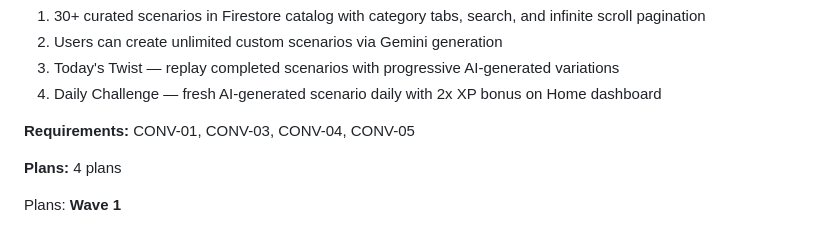
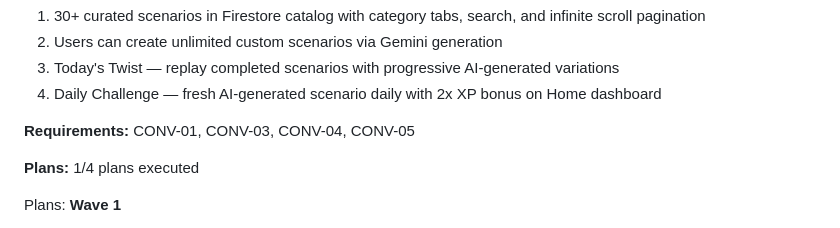
Before and after one commit to heinhtet-zaw12/linguo_wizard, a Markdown page: .planning/ROADMAP.md, the part around the change. GitHub-like rendering.

Commit message:
docs(phase-05): update tracking after plan 05-01

```diff
--- a/.planning/ROADMAP.md
+++ b/.planning/ROADMAP.md
@@ -121,7 +121,7 @@ Plans:
 
 **Requirements:** CONV-01, CONV-03, CONV-04, CONV-05
 
-**Plans:** 4 plans
+**Plans:** 1/4 plans executed
 
 Plans:
 **Wave 1**
```
